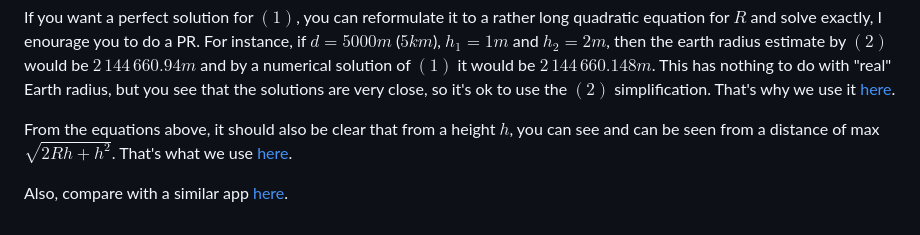
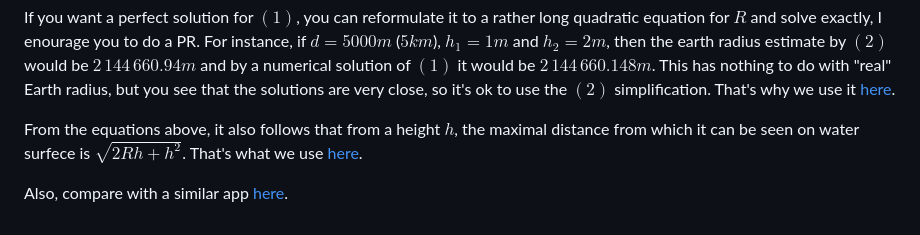
Before and after one commit to franp9am/earth_curvature, a Markdown page: README.md, the part around the change. GitHub-like rendering.

Commit message:
formatting

```diff
--- a/README.md
+++ b/README.md
@@ -80,7 +80,9 @@ If you want a perfect solution for $(1)$, you can reformulate it to a rather lon
 For instance, if $d = 5000m$ ($5 km$), $h_1 = 1m$ and $h_2 = 2m$, then the earth radius estimate by $(2)$ would be $2\,144\,660.94 m$ and by a numerical solution of $(1)$ it would be $2\,144\,660.148 m$. This has nothing to do with "real" Earth radius, but you see that the solutions are very close, so it's ok to use the $(2)$ simplification.
 That's why we use it [here](https://franp9am.github.io/earth_curvature).
 
-From the equations above, it should also be clear that from a height $h$, you can see and can be seen from a distance of max $\sqrt{2Rh + h^2}$. That's what we use [here](https://franp9am.github.io/earth_curvature/distance.html).
+From the equations above, it also follows that from a height $h$,
+the maximal distance from which it can be seen on water surfece is $\sqrt{2Rh + h^2}$.
+That's what we use [here](https://franp9am.github.io/earth_curvature/distance.html).
 
 
 Also, compare with a similar app [here](https://dizzib.github.io/earth/curve-calc/?d0=5&h0=1&unit=metric).
```
